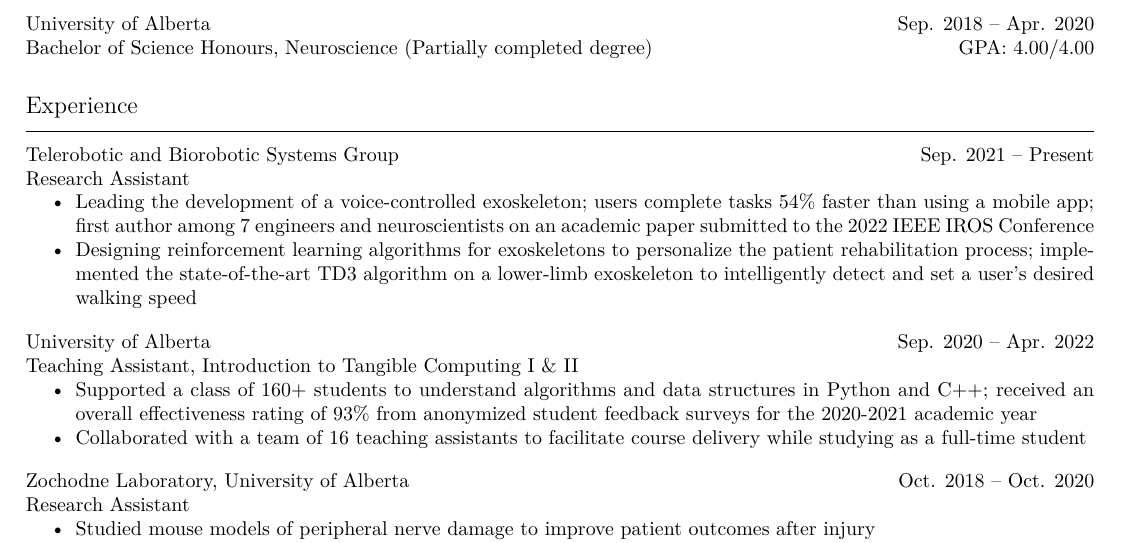
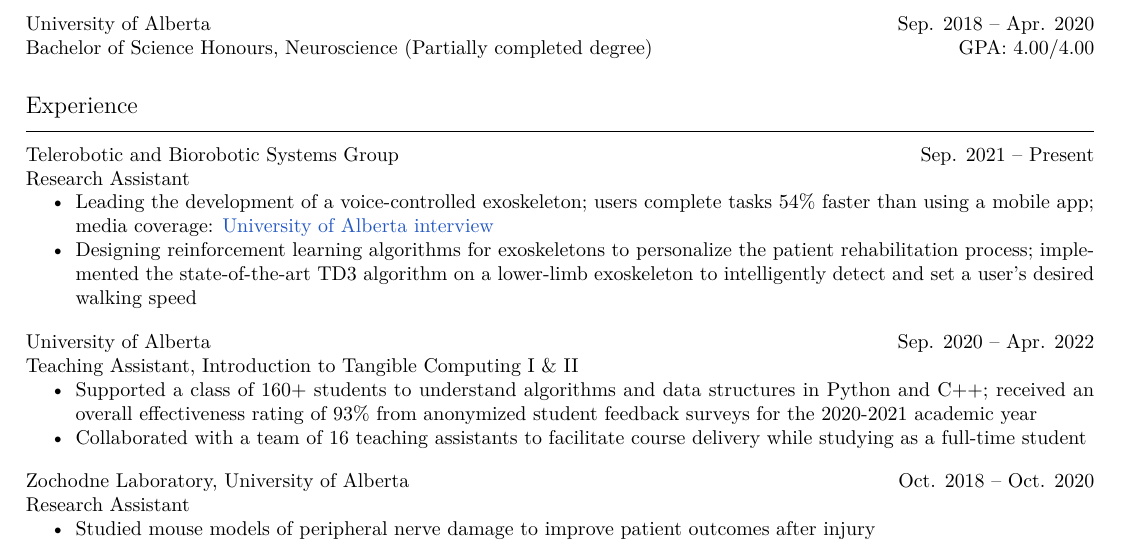
Before and after one commit to tig3r66/tig3r66.github.io, a LaTeX CV (assets/downloads/resume/eddie_guo.tex): part of page 1 of 3, cut so that both start at the same text. Compiled offline with XeLaTeX.

Commit message:
updated resume

```diff
--- a/assets/downloads/resume/eddie_guo.tex
+++ b/assets/downloads/resume/eddie_guo.tex
@@ -74,7 +74,7 @@
 \textbf{Telerobotic and Biorobotic Systems Group} \hfill Sep. 2021 -- Present\\
 \textit{Research Assistant}
 \begin{itemize}
-    \item Leading the development of a voice-controlled exoskeleton; users complete tasks 54\% faster than using a mobile app; first author among 7 engineers and neuroscientists on an academic paper submitted to the 2022 IEEE IROS Conference
+    \item Leading the development of a voice-controlled exoskeleton; users complete tasks 54\% faster than using a mobile app; media coverage: \href{https://www.linkedin.com/posts/university-of-alberta_ai-voice-controlled-exoskeleton-activity-6954902847477997568-CTf4?utm_source=linkedin_share&utm_medium=member_desktop_web}{University of Alberta interview}
     \item Designing reinforcement learning algorithms for exoskeletons to personalize the patient rehabilitation process; implemented the state-of-the-art TD3 algorithm on a lower-limb exoskeleton to intelligently detect and set a user's desired walking speed
 \end{itemize} \vspace{1em}
 
```
Also changed, not shown: assets/downloads/resume/eddie_guo.pdf.
